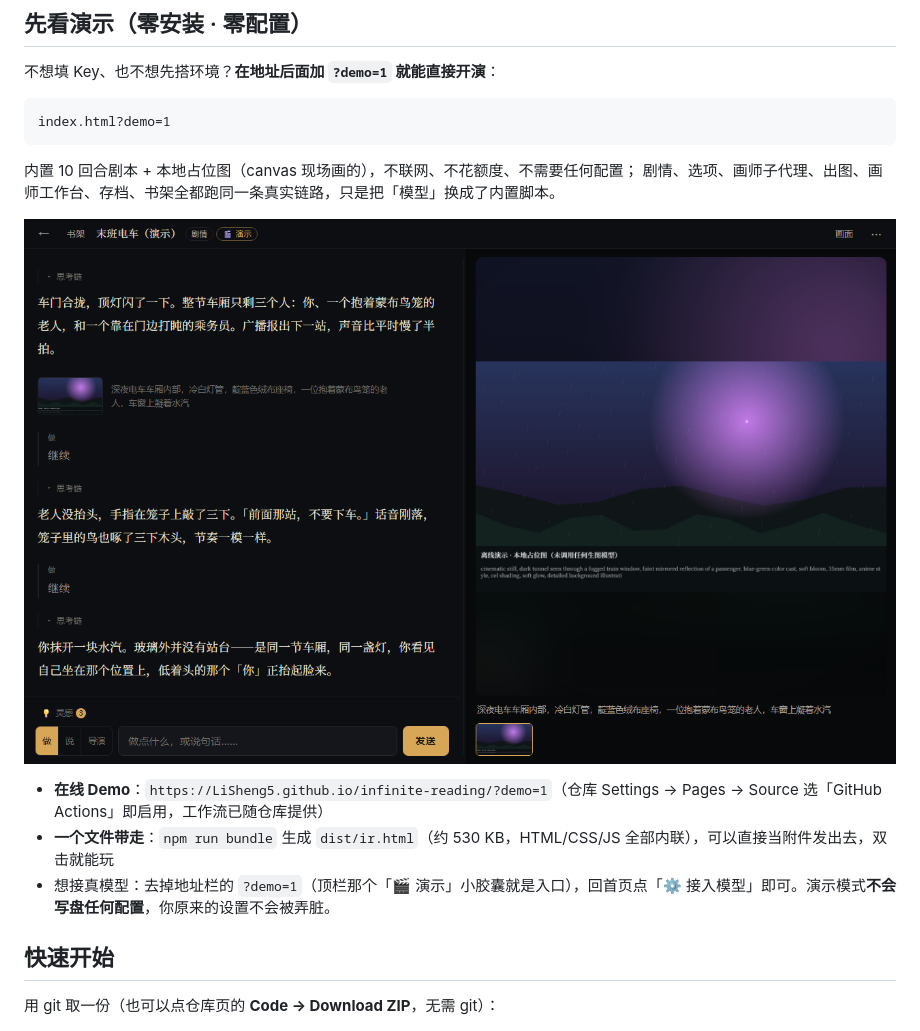
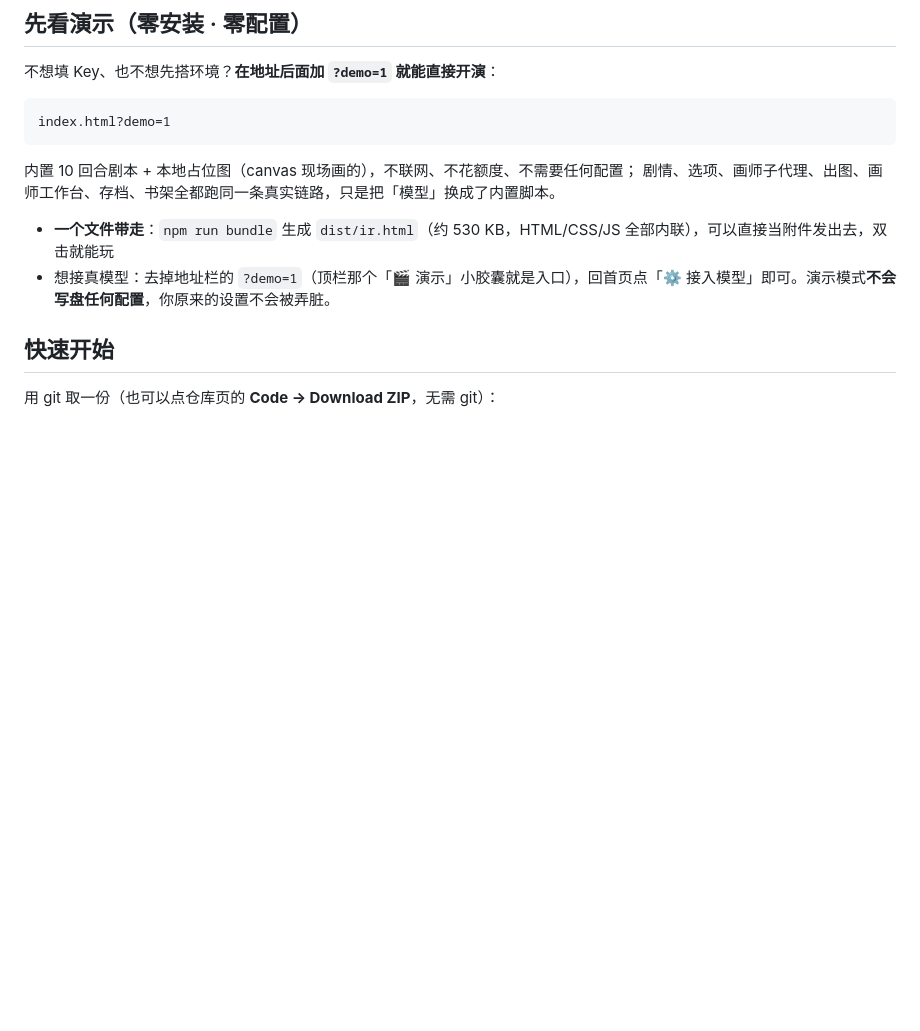
Before and after one commit to LiSheng5/infinite-reading, a Markdown page: README.md, the part around the change. GitHub-like rendering; blank space fills up the shorter version.

Commit message:
Update README to remove demo information
Removed demo link and screenshot from README.

```diff
--- a/README.md
+++ b/README.md
@@ -32,9 +32,6 @@ index.html?demo=1
 内置 10 回合剧本 + 本地占位图（canvas 现场画的），不联网、不花额度、不需要任何配置；
 剧情、选项、画师子代理、出图、画师工作台、存档、书架全都跑同一条真实链路，只是把「模型」换成了内置脚本。
 
-![离线演示模式（?demo=1）](docs/screenshot.png)
-
-- **在线 Demo**：`https://LiSheng5.github.io/infinite-reading/?demo=1`（仓库 Settings → Pages → Source 选「GitHub Actions」即启用，工作流已随仓库提供）
 - **一个文件带走**：`npm run bundle` 生成 `dist/ir.html`（约 530 KB，HTML/CSS/JS 全部内联），可以直接当附件发出去，双击就能玩
 - 想接真模型：去掉地址栏的 `?demo=1`（顶栏那个「🎬 演示」小胶囊就是入口），回首页点「⚙ 接入模型」即可。演示模式**不会写盘任何配置**，你原来的设置不会被弄脏。
 
```
